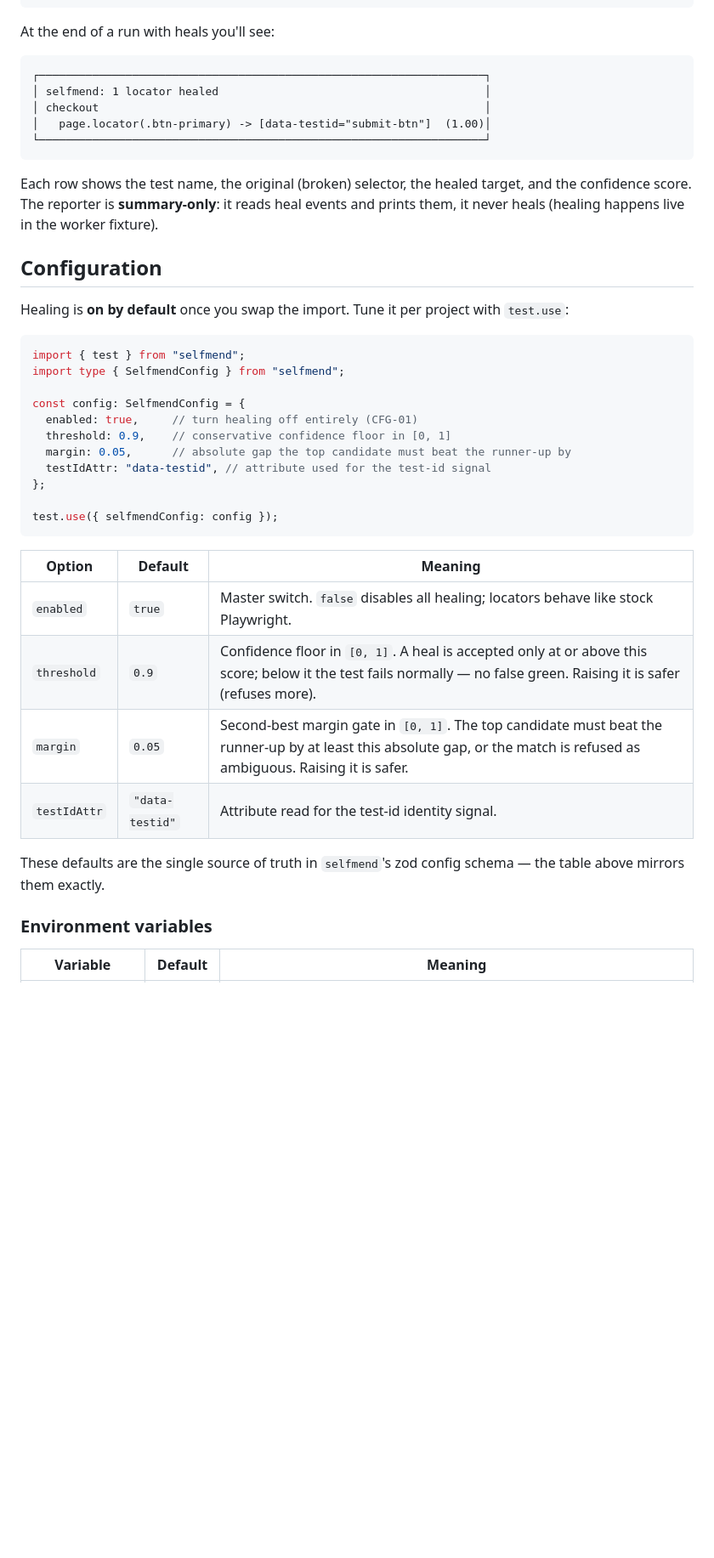
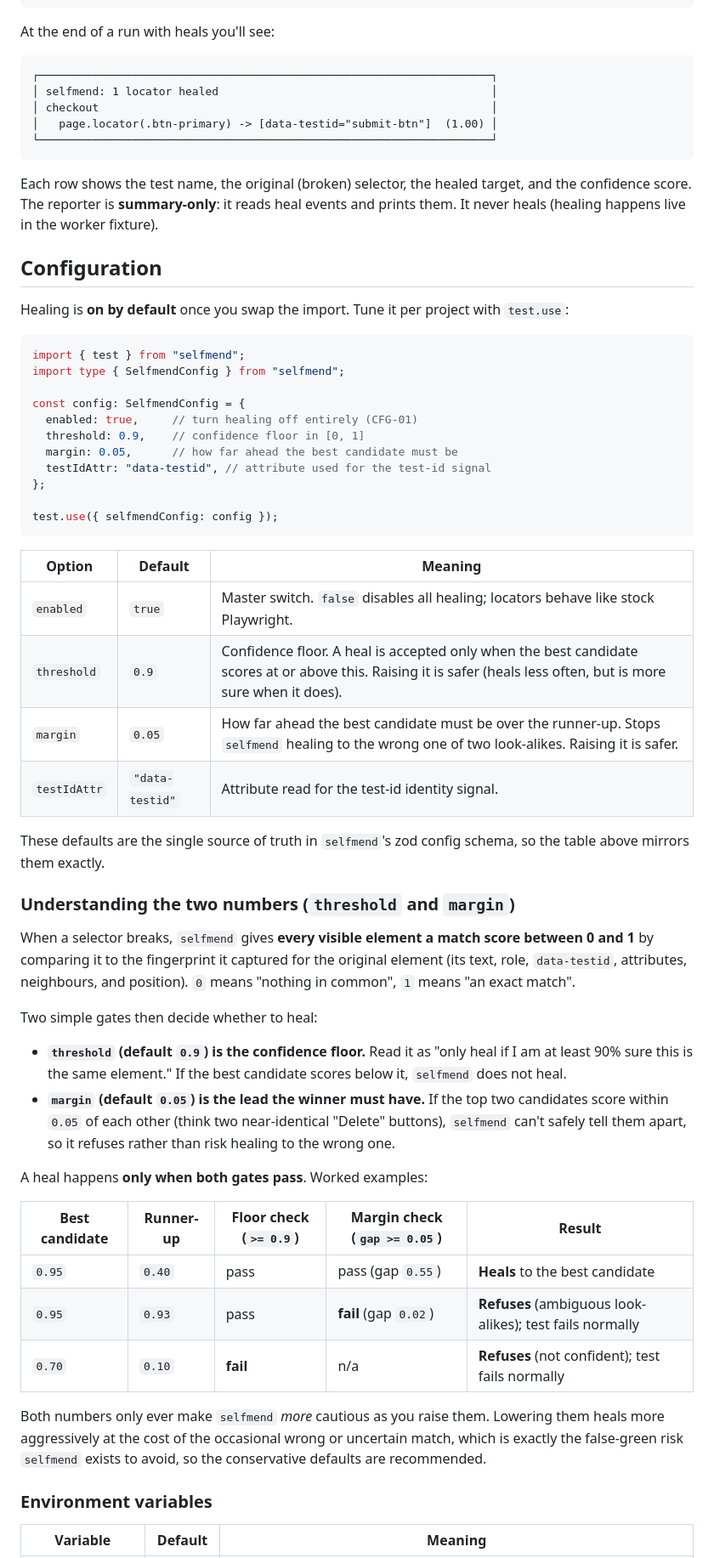
Before and after one commit to BilalEjaz/selfmend, a Markdown page: README.md, the part around one of its changes. Shown at 85% size. Rendered like a GitHub page; blank space fills up the shorter version.

Commit message:
docs(readme): remove em dashes; explain threshold/margin with worked examples

````diff
--- a/README.md
+++ b/README.md
@@ -64,14 +64,14 @@ export default defineConfig({
 At the end of a run with heals you'll see:
 
 ```
-┌───────────────────────────────────────────────────────────────────┐
-│ selfmend: 1 locator healed                                        │
-│ checkout                                                          │
-│   page.locator(.btn-primary) -> [data-testid="submit-btn"]  (1.00)│
-└───────────────────────────────────────────────────────────────────┘
+┌────────────────────────────────────────────────────────────────────┐
+│ selfmend: 1 locator healed                                         │
+│ checkout                                                           │
+│   page.locator(.btn-primary) -> [data-testid="submit-btn"]  (1.00) │
+└────────────────────────────────────────────────────────────────────┘
 ```
 
-Each row shows the test name, the original (broken) selector, the healed target, and the confidence score. The reporter is **summary-only**: it reads heal events and prints them, it never heals (healing happens live in the worker fixture).
+Each row shows the test name, the original (broken) selector, the healed target, and the confidence score. The reporter is **summary-only**: it reads heal events and prints them. It never heals (healing happens live in the worker fixture).
 
 ## Configuration
 
@@ -83,8 +83,8 @@ import type { SelfmendConfig } from "selfmend";
 
 const config: SelfmendConfig = {
   enabled: true,     // turn healing off entirely (CFG-01)
-  threshold: 0.9,    // conservative confidence floor in [0, 1]
-  margin: 0.05,      // absolute gap the top candidate must beat the runner-up by
+  threshold: 0.9,    // confidence floor in [0, 1]
+  margin: 0.05,      // how far ahead the best candidate must be
   testIdAttr: "data-testid", // attribute used for the test-id signal
 };
 
@@ -94,11 +94,30 @@ test.use({ selfmendConfig: config });
 | Option | Default | Meaning |
 | --- | --- | --- |
 | `enabled` | `true` | Master switch. `false` disables all healing; locators behave like stock Playwright. |
-| `threshold` | `0.9` | Confidence floor in `[0, 1]`. A heal is accepted only at or above this score; below it the test fails normally — no false green. Raising it is safer (refuses more). |
-| `margin` | `0.05` | Second-best margin gate in `[0, 1]`. The top candidate must beat the runner-up by at least this absolute gap, or the match is refused as ambiguous. Raising it is safer. |
+| `threshold` | `0.9` | Confidence floor. A heal is accepted only when the best candidate scores at or above this. Raising it is safer (heals less often, but is more sure when it does). |
+| `margin` | `0.05` | How far ahead the best candidate must be over the runner-up. Stops `selfmend` healing to the wrong one of two look-alikes. Raising it is safer. |
 | `testIdAttr` | `"data-testid"` | Attribute read for the test-id identity signal. |
 
-These defaults are the single source of truth in `selfmend`'s zod config schema — the table above mirrors them exactly.
+These defaults are the single source of truth in `selfmend`'s zod config schema, so the table above mirrors them exactly.
+
+### Understanding the two numbers (`threshold` and `margin`)
+
+When a selector breaks, `selfmend` gives **every visible element a match score between 0 and 1** by comparing it to the fingerprint it captured for the original element (its text, role, `data-testid`, attributes, neighbours, and position). `0` means "nothing in common", `1` means "an exact match".
+
+Two simple gates then decide whether to heal:
+
+- **`threshold` (default `0.9`) is the confidence floor.** Read it as "only heal if I am at least 90% sure this is the same element." If the best candidate scores below it, `selfmend` does not heal.
+- **`margin` (default `0.05`) is the lead the winner must have.** If the top two candidates score within `0.05` of each other (think two near-identical "Delete" buttons), `selfmend` can't safely tell them apart, so it refuses rather than risk healing to the wrong one.
+
+A heal happens **only when both gates pass**. Worked examples:
+
+| Best candidate | Runner-up | Floor check (`>= 0.9`) | Margin check (`gap >= 0.05`) | Result |
+| --- | --- | --- | --- | --- |
+| `0.95` | `0.40` | pass | pass (gap `0.55`) | **Heals** to the best candidate |
+| `0.95` | `0.93` | pass | **fail** (gap `0.02`) | **Refuses** (ambiguous look-alikes); test fails normally |
+| `0.70` | `0.10` | **fail** | n/a | **Refuses** (not confident); test fails normally |
+
+Both numbers only ever make `selfmend` *more* cautious as you raise them. Lowering them heals more aggressively at the cost of the occasional wrong or uncertain match, which is exactly the false-green risk `selfmend` exists to avoid, so the conservative defaults are recommended.
 
 ### Environment variables
 
````
Also changed, not shown: other parts of README.md (+26 -25 lines).
